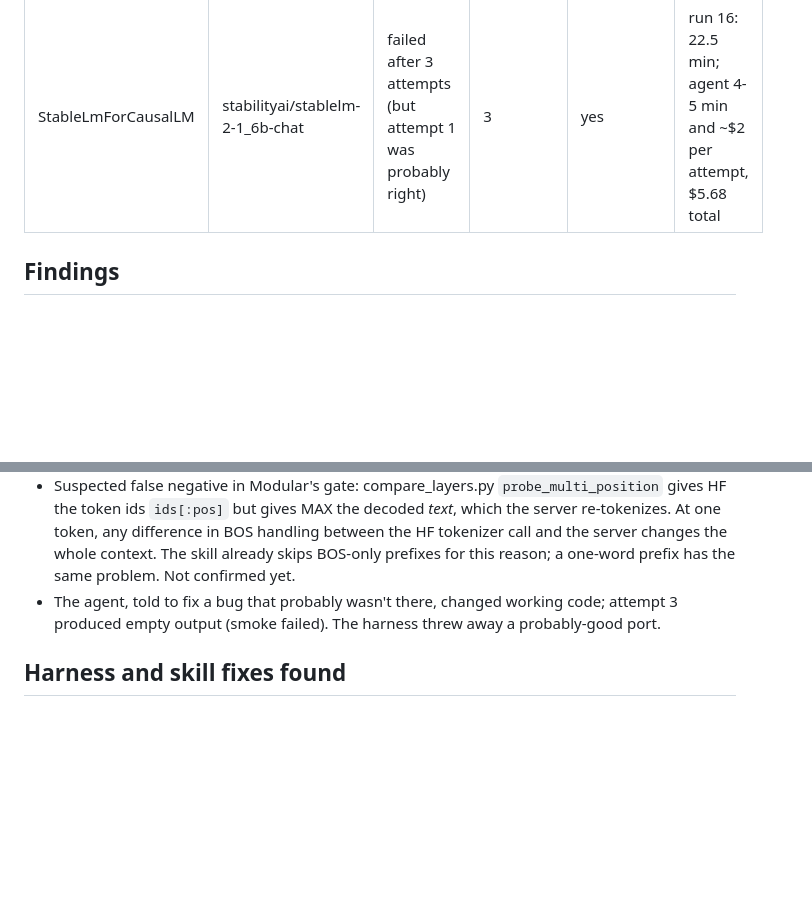
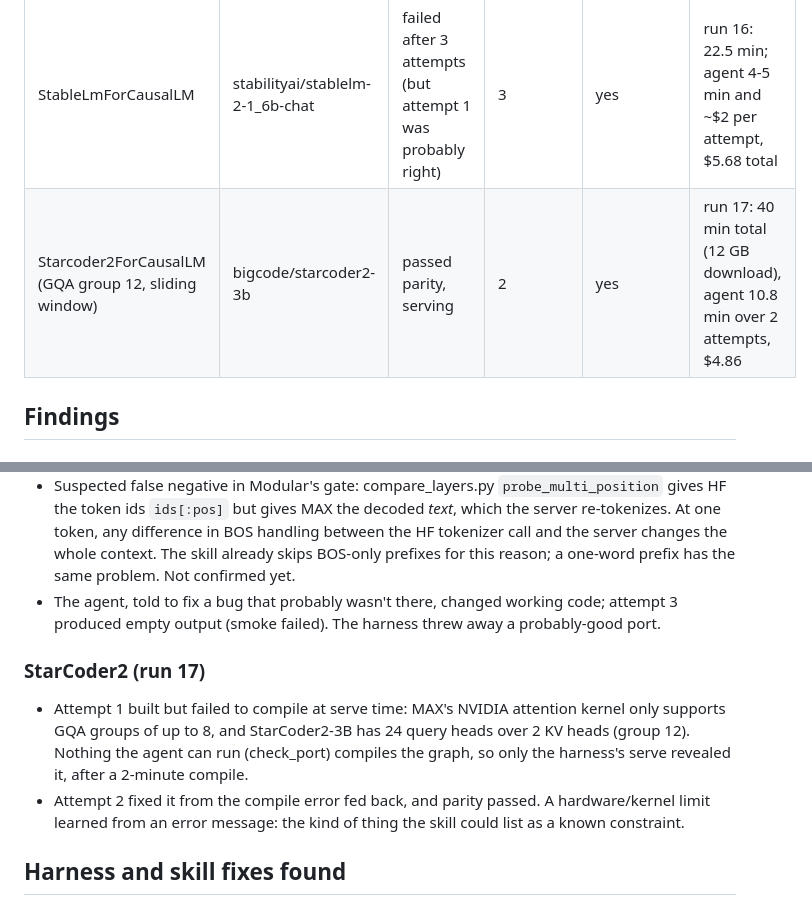
Before and after one commit to abhisheksreesaila/mxstudio, a Markdown page: docs/port-study.md, 2 parts joined by grey strips. GitHub-like rendering; blank space fills up the shorter version.

Commit message:
F-033: StarCoder2 ported in 2 attempts (GQA group > 8 kernel limit) (run 17)
Co-Authored-By: Claude Opus 5.5 <noreply@anthropic.com>

```diff
--- a/docs/port-study.md
+++ b/docs/port-study.md
@@ -15,6 +15,7 @@ for a small local model (LoRA) to do? Each run: `mxc port <ref> --auto`, Claude
 | BloomForCausalLM (ALiBi) | bigscience/bloomz-560m | failed parity after 3 attempts | 3 | yes | run 14: 24 min; logits close but off (rel_diff 0.30); attempt 3 lost to a Hub 429 |
 | GPTNeoXForCausalLM (parallel residual, partial rotary) | EleutherAI/pythia-1.4b-deduped | passed parity, serving | 1 | yes | run 15: 17.5 min total, agent 5.9 min, 83 turns, $2.98 |
 | StableLmForCausalLM | stabilityai/stablelm-2-1_6b-chat | failed after 3 attempts (but attempt 1 was probably right) | 3 | yes | run 16: 22.5 min; agent 4-5 min and ~$2 per attempt, $5.68 total |
+| Starcoder2ForCausalLM (GQA group 12, sliding window) | bigcode/starcoder2-3b | passed parity, serving | 2 | yes | run 17: 40 min total (12 GB download), agent 10.8 min over 2 attempts, $4.86 |
 
 ## Findings
 
@@ -64,6 +65,13 @@ for a small local model (LoRA) to do? Each run: `mxc port <ref> --auto`, Claude
 - The agent, told to fix a bug that probably wasn't there, changed working code; attempt 3 produced empty
   output (smoke failed). The harness threw away a probably-good port.
 
+### StarCoder2 (run 17)
+- Attempt 1 built but failed to compile at serve time: MAX's NVIDIA attention kernel only supports GQA groups
+  of up to 8, and StarCoder2-3B has 24 query heads over 2 KV heads (group 12). Nothing the agent can run
+  (check_port) compiles the graph, so only the harness's serve revealed it, after a 2-minute compile.
+- Attempt 2 fixed it from the compile error fed back, and parity passed. A hardware/kernel limit learned from
+  an error message: the kind of thing the skill could list as a known constraint.
+
 ## Harness and skill fixes found
 - [x] let the agent run the skill's checks in the form it actually uses (OLMoE; c2b329d)
 - [x] a writable, per-job MAX compile cache in the sandbox (OLMoE; c2b329d)
```
